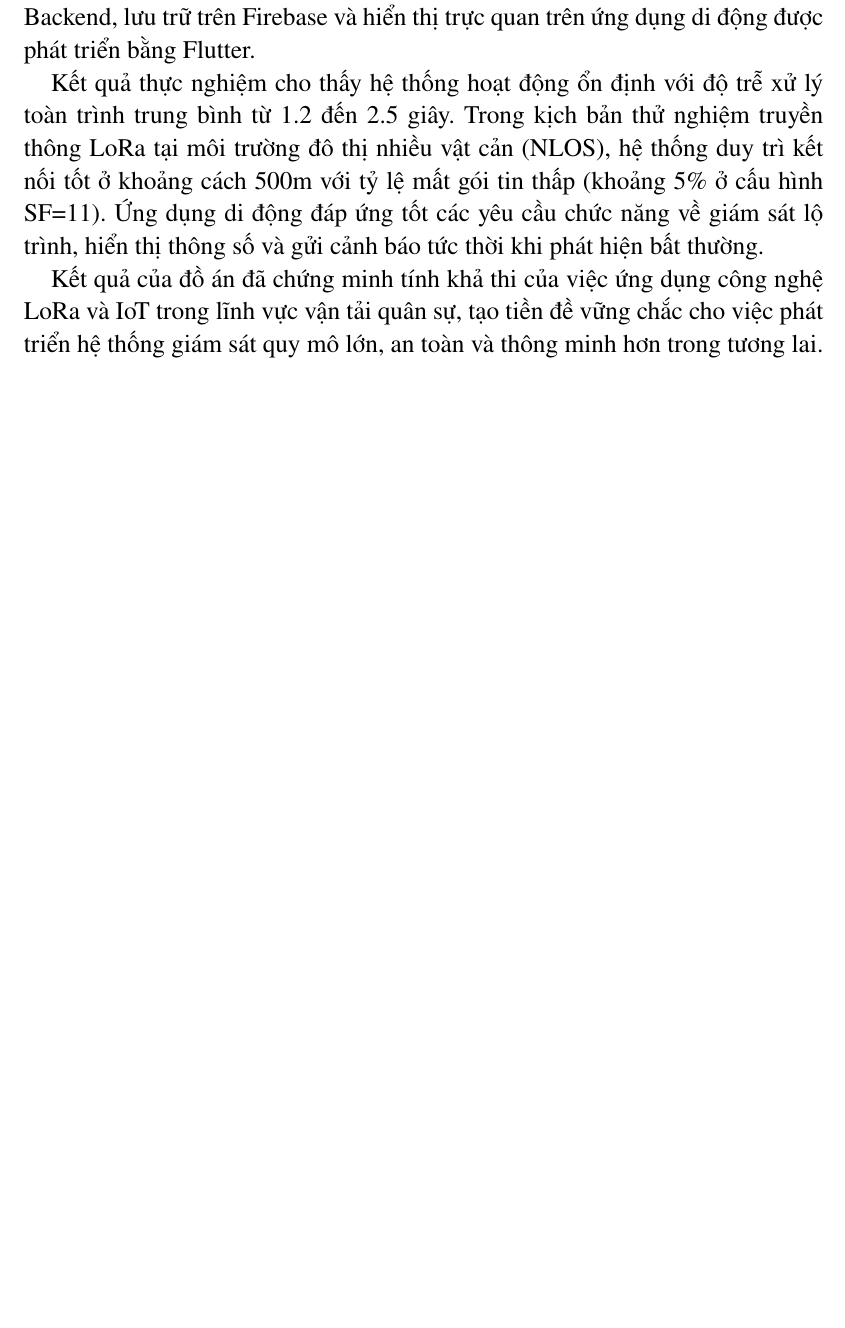
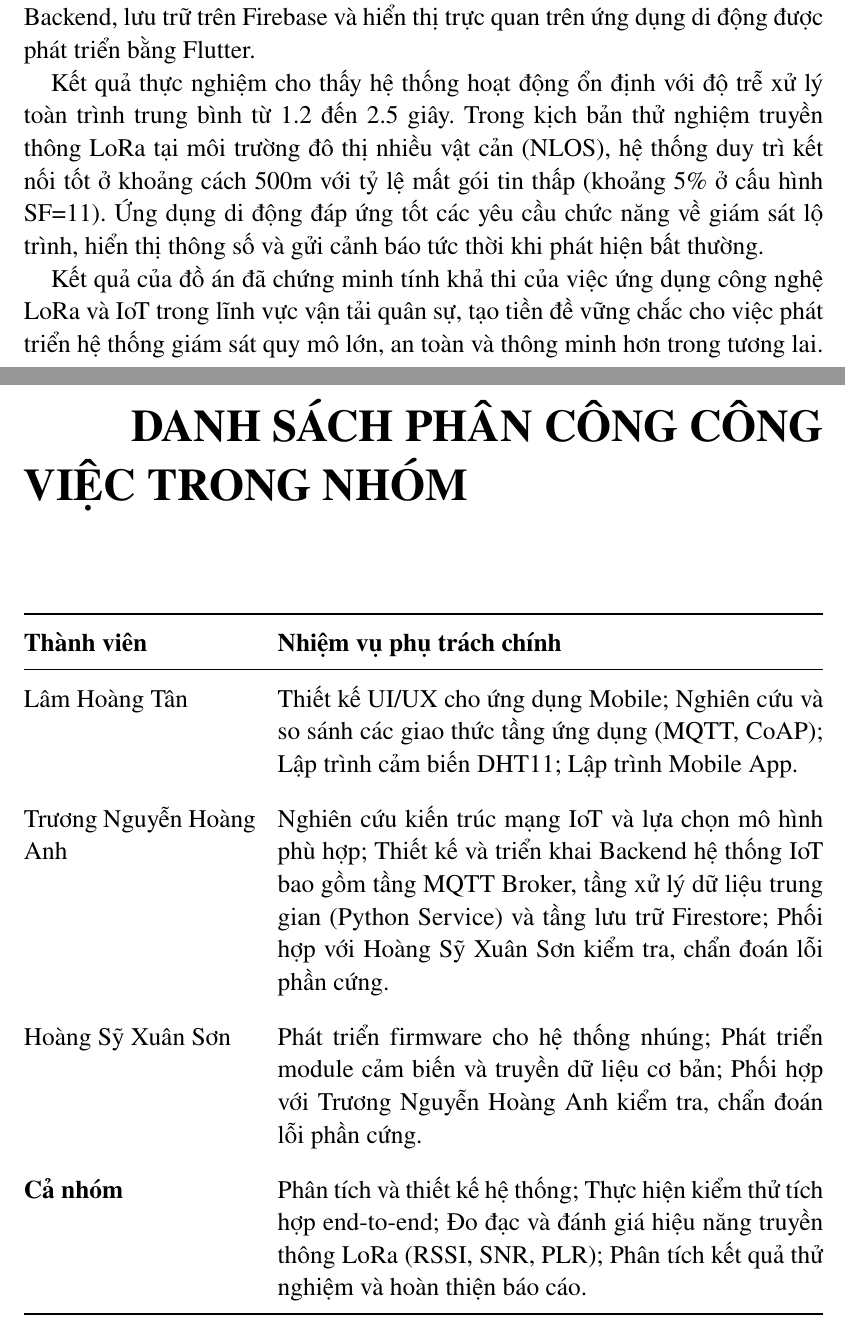
Before and after one commit to shimoon2k4/DATN_Latex, a LaTeX book (report.tex, which reads frontmatter/phancong.tex): part of page 18 of 95 before the commit and two parts of pages 18 and 20 of 97 after it, the two joined at a grey line, cut so that both start at the same text, the shorter picture padded with empty space. Compiled offline with pdfLaTeX.

Commit message:
update phancong

```diff
--- /dev/null
+++ b/frontmatter/phancong.tex
@@ -0,0 +1,27 @@
+\chapter*{Danh sách phân công công việc trong nhóm}
+\begin{table}[H]
+\centering
+\renewcommand{\arraystretch}{1.3} % Tăng chiều cao dòng cho thoáng
+\begin{tabularx}{\textwidth}{@{} p{4.5cm} X @{}} % X tự động canh lề và xuống dòng
+\toprule
+\textbf{Thành viên} & \textbf{Nhiệm vụ phụ trách chính} \\
+\midrule
+
+Lâm Hoàng Tân
+& Thiết kế UI/UX cho ứng dụng Mobile; Nghiên cứu và so sánh các giao thức tầng ứng dụng (MQTT, CoAP); Lập trình cảm biến DHT11; Lập trình Mobile App. \\
+\addlinespace % Thêm khoảng trắng giữa các dòng
+
+Trương Nguyễn Hoàng Anh
+& Nghiên cứu kiến trúc mạng IoT và lựa chọn mô hình phù hợp; Thiết kế và triển khai Backend hệ thống IoT bao gồm tầng MQTT Broker, tầng xử lý dữ liệu trung gian (Python Service) và tầng lưu trữ Firestore; Phối hợp với Hoàng Sỹ Xuân Sơn kiểm tra, chẩn đoán lỗi phần cứng. \\
+\addlinespace
+
+Hoàng Sỹ Xuân Sơn
+& Phát triển firmware cho hệ thống nhúng; Phát triển module cảm biến và truyền dữ liệu cơ bản; Phối hợp với Trương Nguyễn Hoàng Anh kiểm tra, chẩn đoán lỗi phần cứng. \\
+\addlinespace
+
+\textbf{Cả nhóm}
+& Phân tích và thiết kế hệ thống; Thực hiện kiểm thử tích hợp end-to-end; Đo đạc và đánh giá hiệu năng truyền thông LoRa (RSSI, SNR, PLR); Phân tích kết quả thử nghiệm và hoàn thiện báo cáo. \\
+\bottomrule
+
+\end{tabularx}
+\end{table}
```
Also changed, not shown: report.tex (+1 -2 lines), 17 other files.
